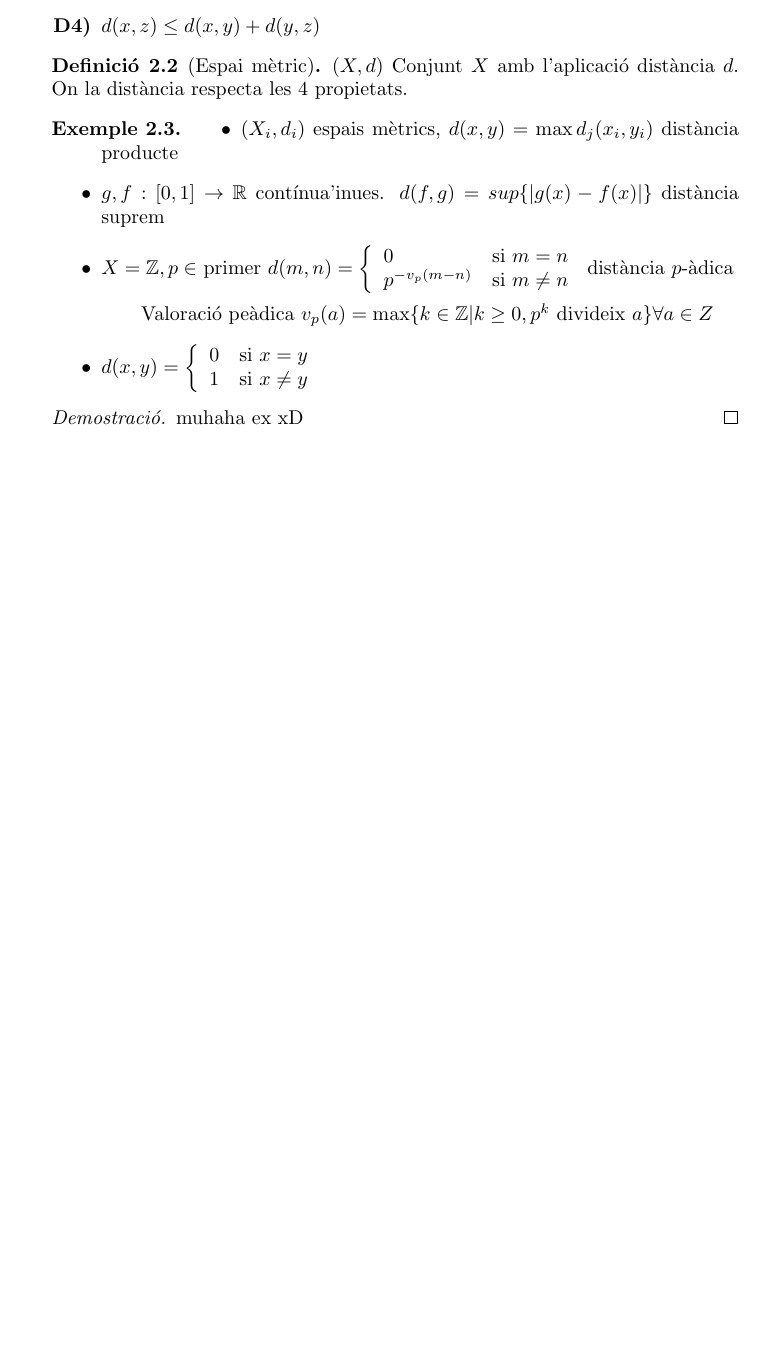
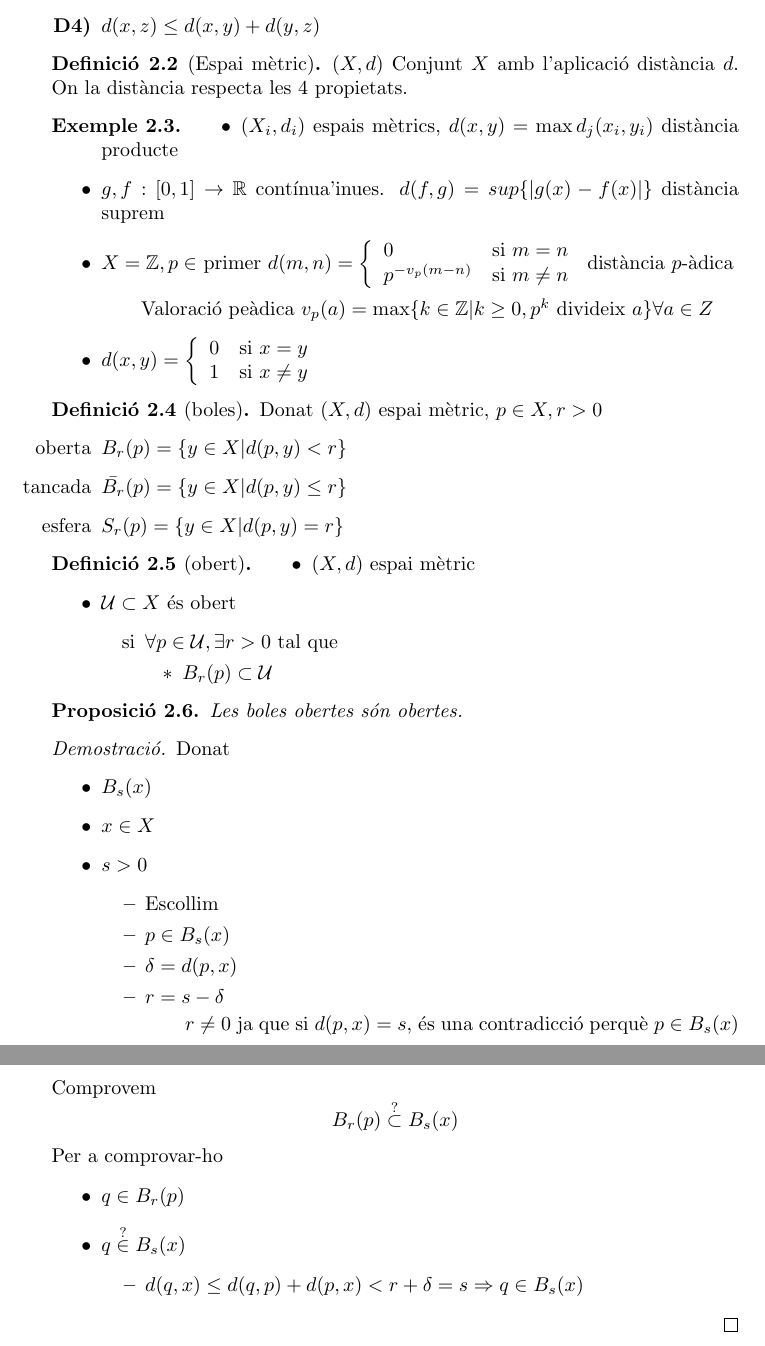
Before and after one commit to topologia/Apunts, a LaTeX document (tot.tex): part of page 2 of 2 before the commit and two parts of pages 2 and 3 of 3 after it, the two joined at a grey line, cut so that both start at the same text, the shorter picture padded with empty space. Compiled offline with pdfLaTeX.

Commit message:
Primer dia ficat :)

```diff
--- a/tot.tex
+++ b/tot.tex
@@ -5,6 +5,7 @@
 \usepackage{amsthm, amssymb, amsmath}
 
 \newtheorem{theorem}{Teorema}[section]%chapter
+\newtheorem{proposition}[theorem]{Proposició}
 
 \theoremstyle{definition}
 \newtheorem{definition}[theorem]{Definició}
@@ -91,8 +92,55 @@ $(X, d)$ Conjunt $X$ amb l'aplicació distància $d$. On la distància respecta
 \end{itemize}
 \end{example}
 
+\begin{definition}[boles]
+Donat $(X, d)$ espai mètric, $p \in X, r > 0$
+\begin{itemize}
+\item[oberta] $B_r(p) = \{y \in X | d(p, y) < r\}$
+\item[tancada] $\bar{B_r}(p) = \{y \in X | d(p, y) \leq r\}$
+\item[esfera] $S_r(p) = \{y \in X | d(p, y) = r\}$
+\end{itemize}
+\end{definition}
+
+\begin{definition}[obert]
+\begin{itemize}
+\item $(X, d)$ espai mètric
+\item $\U \subset X$ és obert
+	\begin{itemize}
+	\item[si] $\forall p \in \U, \exists r > 0$ tal que
+		\begin{itemize}
+		\item $B_r (p) \subset \U$
+		\end{itemize}
+	\end{itemize}
+\end{itemize}
+\end{definition}
+
+\begin{proposition}
+Les boles obertes són obertes.
+\end{proposition}
 \begin{proof}
-muhaha ex xD
+Donat
+\begin{itemize}
+\item $B_s (x)$
+\item $x \in X$
+\item $s > 0$
+	\begin{itemize}
+	\item Escollim
+	\item $p \in B_s (x)$
+	\item $\delta = d(p, x)$
+	\item $r = s - \delta$
+		\subitem $r \neq 0$ ja que si $d(p, x) = s$, és una contradicció perquè $p \in B_s(x)$
+	\end{itemize}
+\end{itemize}
+Comprovem
+$$B_r (p) \overset{?}{\subset} B_s(x)$$
+Per a comprovar-ho
+\begin{itemize}
+\item $q \in B_r (p)$
+\item $q \overset{?}{\in} B_s (x)$
+	\begin{itemize}
+	\item $d(q, x) \leq d(q, p) + d(p, x) < r + \delta = s \Rightarrow q \in B_s(x)$
+	\end{itemize}
+\end{itemize}
 \end{proof}
 
 \end{document}
```
